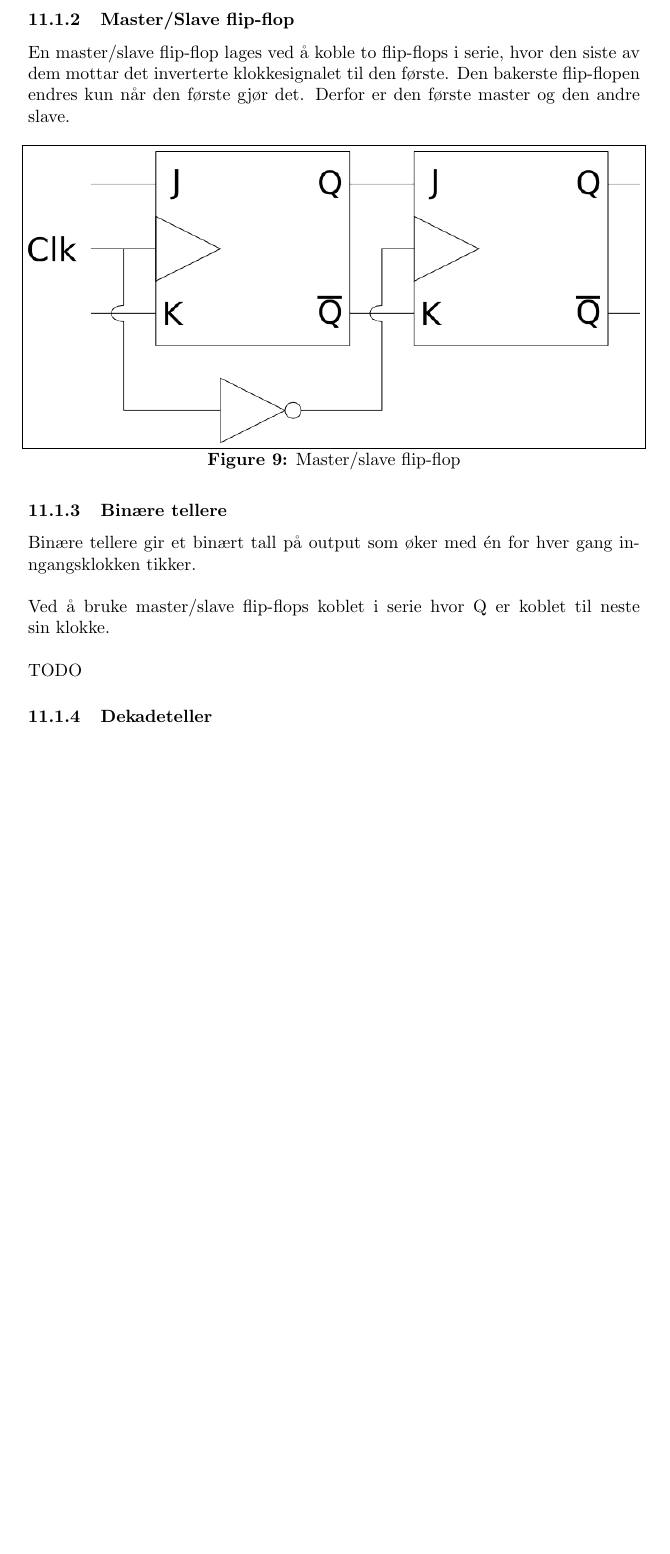
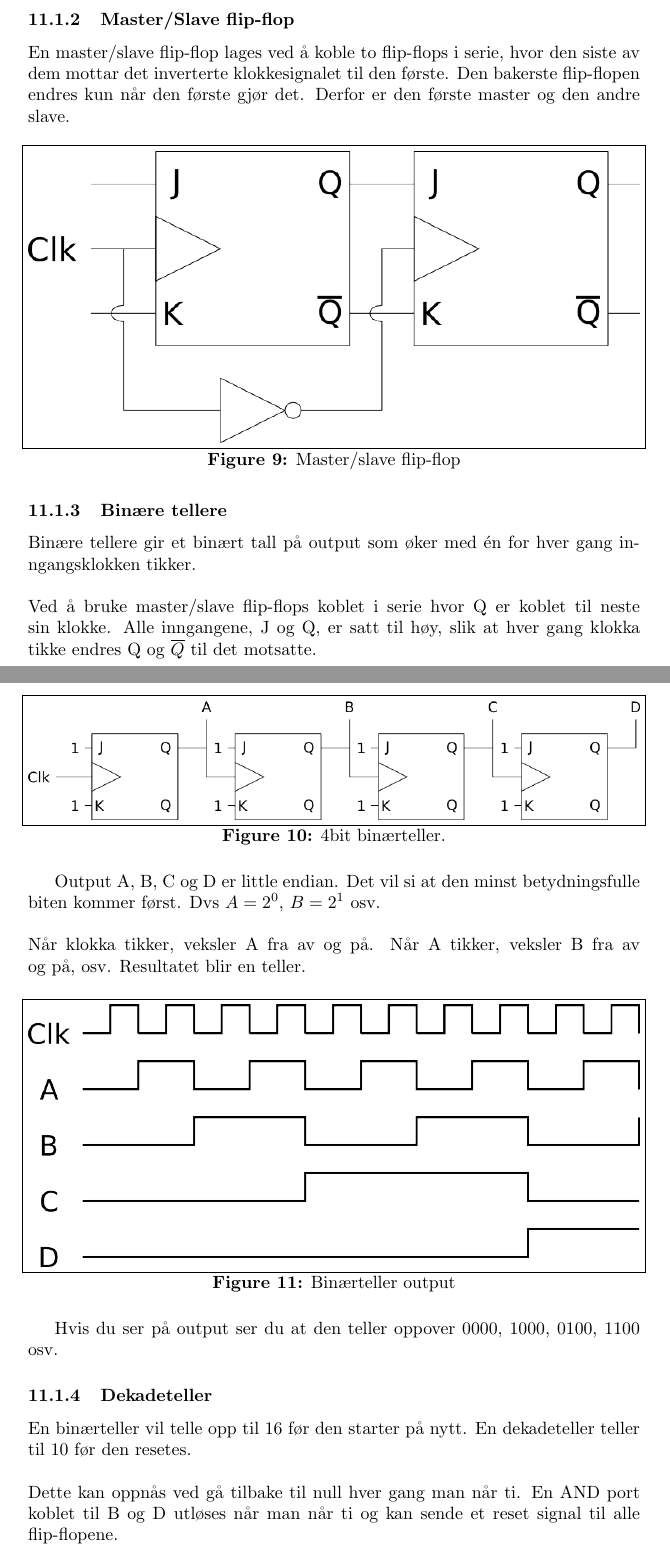
Before and after one commit to byllgrim/fys1210, a LaTeX document (fys1210.tex, which reads tex/uke11/bitellere.tex, tex/uke11/dektellere.tex): part of page 77 of 78 before the commit and two parts of pages 77 and 78 of 80 after it, the two joined at a grey line, cut so that both start at the same text, the shorter picture padded with empty space. Compiled offline with pdfLaTeX.

Commit message:
[uke11] complete flip-flops

```diff
--- a/tex/uke11/bitellere.tex
+++ b/tex/uke11/bitellere.tex
@@ -3,5 +3,23 @@ inngangsklokken tikker.
 \\\\
 Ved å bruke master/slave flip-flops koblet i serie hvor Q er koblet til neste
 sin klokke.
+Alle inngangene, J og Q, er satt til høy, slik at hver gang klokka tikke endres
+Q og $\overline{Q}$ til det motsatte.
+\begin{figure}[H]
+  \caption{4bit binærteller.}
+  \centering
+  \includegraphics[width=\textwidth]{./img/biteller}
+\end{figure}
+Output A, B, C og D er little endian.
+Det vil si at den minst betydningsfulle biten kommer først.
+Dvs $A=2^0$, $B=2^1$ osv.
 \\\\
-TODO
+Når klokka tikker, veksler A fra av og på.
+Når A tikker, veksler B fra av og på, osv.
+Resultatet blir en teller.
+\begin{figure}[H]
+  \caption{Binærteller output}
+  \centering
+  \includegraphics[width=\textwidth]{./img/biteller-output}
+\end{figure}
+Hvis du ser på output ser du at den teller oppover 0000, 1000, 0100, 1100 osv.
--- a/tex/uke11/dektellere.tex
+++ b/tex/uke11/dektellere.tex
@@ -0,0 +1,6 @@
+En binærteller vil telle opp til 16 før den starter på nytt.
+En dekadeteller teller til 10 før den resetes.
+\\\\
+Dette kan oppnås ved gå tilbake til null hver gang man når ti.
+En AND port koblet til B og D utløses når man når ti og kan sende et
+reset signal til alle flip-flopene.
@@ -1 +11,5 @@
+\end{figure}
+
+
+
 TODO
```
Also changed, not shown: tex/uke11/registere.tex (+13 -1 lines), fys1210.pdf, img/biteller-output.png (added), img/biteller.png (added), img/dekteller.png (added), img/register.png (added), tex/uke11/dektellere.tex (4 more changed lines), 3 other files.
